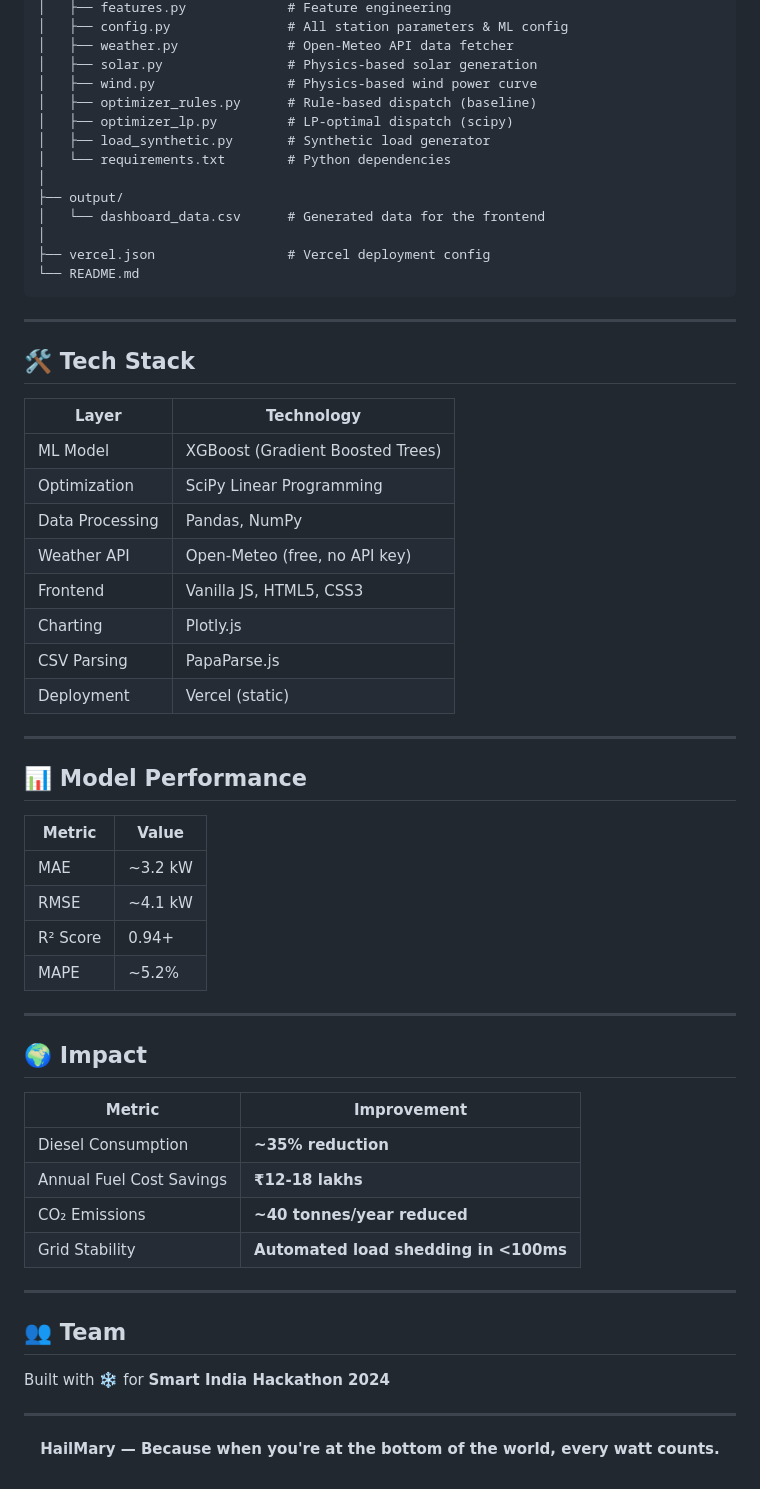
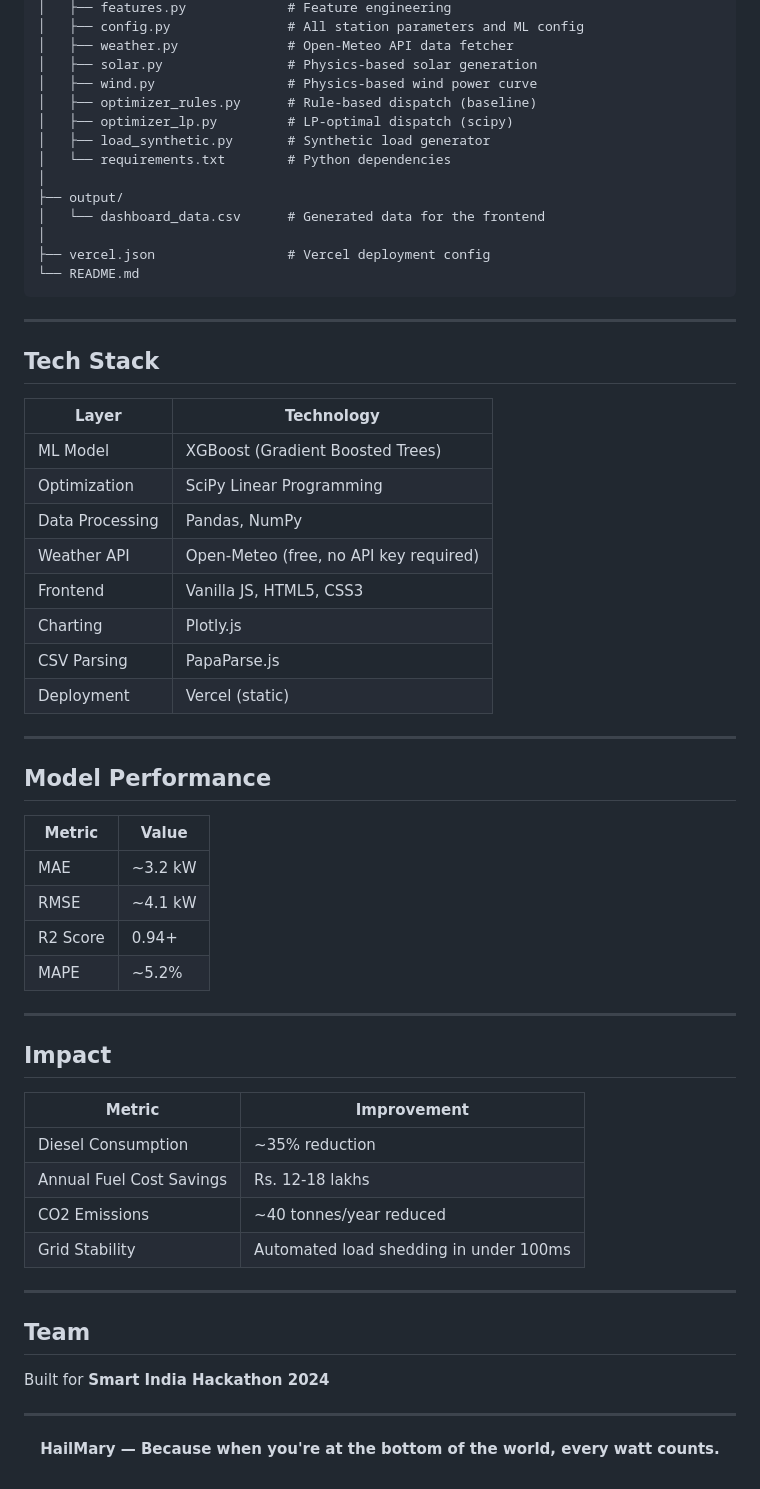
Before and after one commit to Qwerty-Codes/HAILMARY, a Markdown page: README.md, the part around one of its changes. GitHub-like rendering.

```diff
--- a/README.md
+++ b/README.md
@@ -168,5 +126,5 @@ HAILMARY/
 │   ├── features.py             # Feature engineering
-│   ├── config.py               # All station parameters & ML config
+│   ├── config.py               # All station parameters and ML config
 │   ├── weather.py              # Open-Meteo API data fetcher
 │   ├── solar.py                # Physics-based solar generation
 │   ├── wind.py                 # Physics-based wind power curve
@@ -184,14 +142,14 @@ HAILMARY/
 
 ---
 
-## 🛠️ Tech Stack
+## Tech Stack
 
 | Layer | Technology |
 |---|---|
 | ML Model | XGBoost (Gradient Boosted Trees) |
 | Optimization | SciPy Linear Programming |
 | Data Processing | Pandas, NumPy |
-| Weather API | Open-Meteo (free, no API key) |
+| Weather API | Open-Meteo (free, no API key required) |
 | Frontend | Vanilla JS, HTML5, CSS3 |
 | Charting | Plotly.js |
 | CSV Parsing | PapaParse.js |
@@ -199,31 +157,31 @@ HAILMARY/
 
 ---
 
-## 📊 Model Performance
+## Model Performance
 
 | Metric | Value |
 |---|---|
 | MAE | ~3.2 kW |
 | RMSE | ~4.1 kW |
-| R² Score | 0.94+ |
+| R2 Score | 0.94+ |
 | MAPE | ~5.2% |
 
 ---
 
-## 🌍 Impact
+## Impact
 
 | Metric | Improvement |
 |---|---|
-| Diesel Consumption | **~35% reduction** |
-| Annual Fuel Cost Savings | **₹12-18 lakhs** |
-| CO₂ Emissions | **~40 tonnes/year reduced** |
-| Grid Stability | **Automated load shedding in <100ms** |
+| Diesel Consumption | ~35% reduction |
+| Annual Fuel Cost Savings | Rs. 12-18 lakhs |
+| CO2 Emissions | ~40 tonnes/year reduced |
+| Grid Stability | Automated load shedding in under 100ms |
 
 ---
 
-## 👥 Team
+## Team
 
-Built with ❄️ for **Smart India Hackathon 2024**
+Built for **Smart India Hackathon 2024**
 
 ---
 
```
Also changed, not shown: other parts of README.md (+26 -68 lines).
